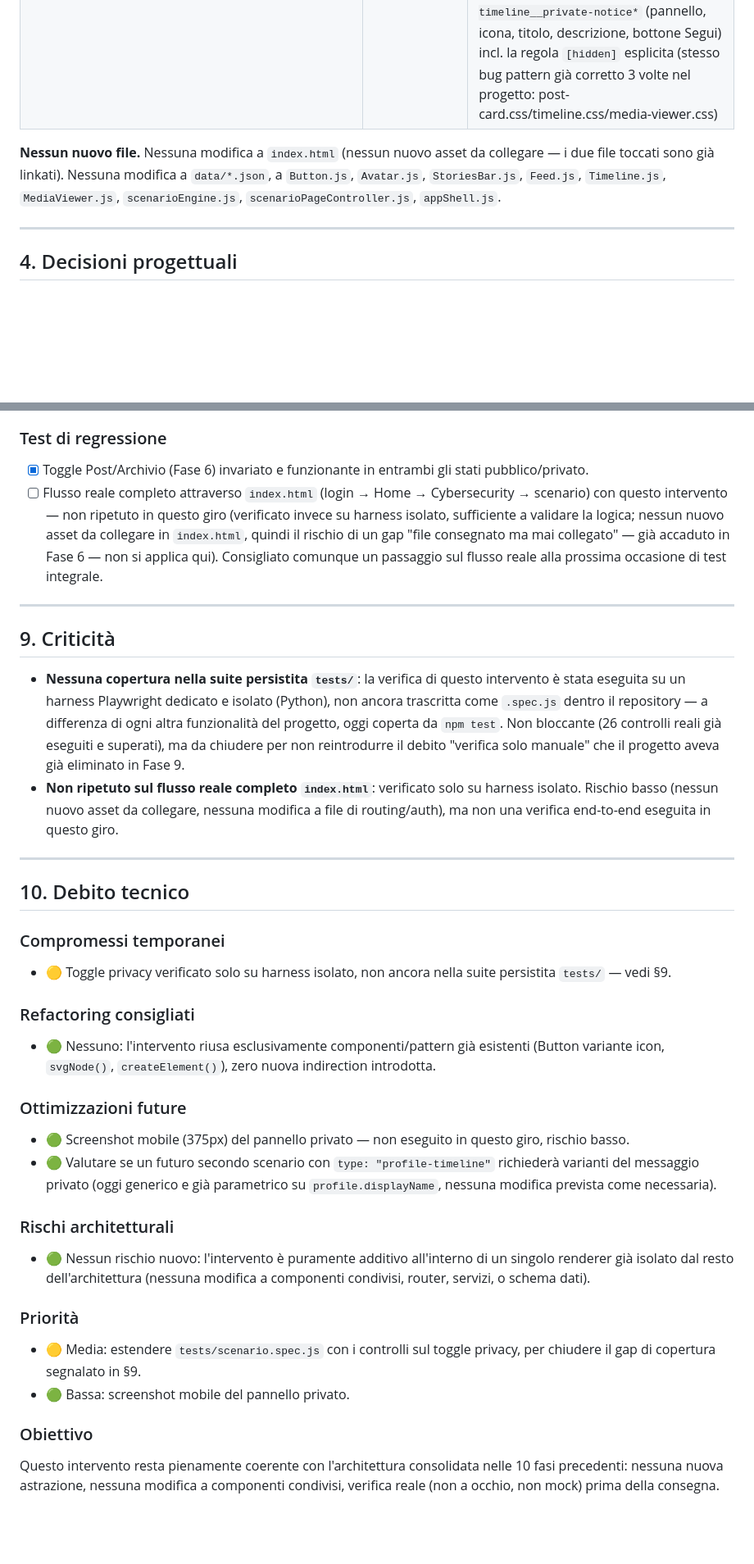
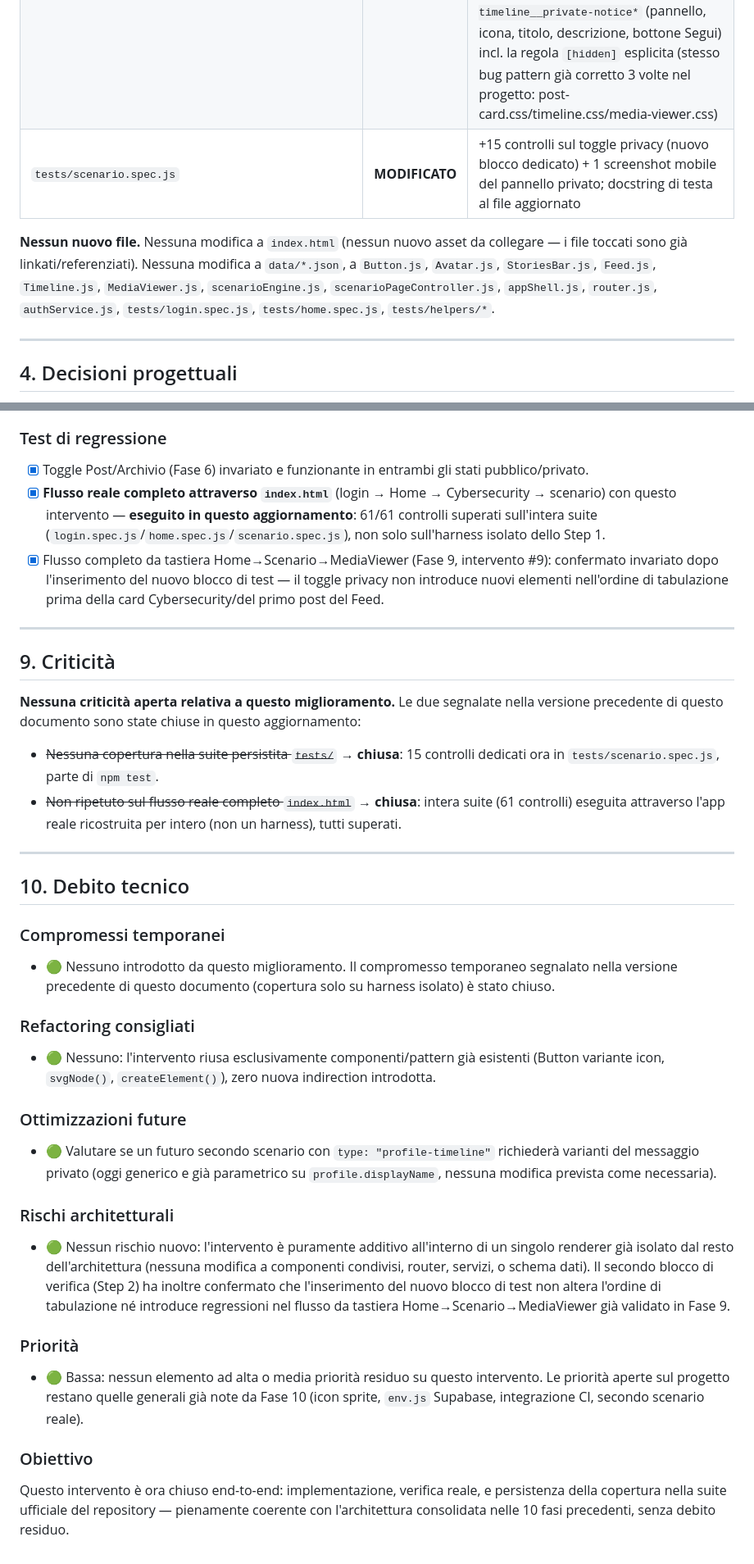
Before and after one commit to LassApp/SOCIALIVE---Interactive-Cybersecurity-Learning-Platform, a Markdown page: docs/handover/handover-toggle-privacy-profilo.md, 2 parts joined by grey strips. Shown at 82% size. Drawn GitHub-style; blank space fills up the shorter version.

```diff
--- a/docs/handover/handover-toggle-privacy-profilo.md
+++ b/docs/handover/handover-toggle-privacy-profilo.md
@@ -66,11 +94,13 @@ e, per costruzione, ogni futuro scenario che riuserà lo stesso `type`.
 |---|---|---|
 | `js/scenarios/renderers/profileTimelineRenderer.js` | **MODIFICATO** | import `svgNode`; nuova funzione `buildLockIcon(locked)`; nuova funzione `buildPrivateNotice(profile)`; `buildProfileHeader` riceve ora anche l'elemento del toggle e lo dispone in una riga dedicata (`.stats-row`) accanto alle statistiche; stato locale `isPrivate` (mai persistito); funzione `setPrivacy()`/handler di click; wrapper `.public-content` che raggruppa storie+tab+pannelli in un solo nodo commutabile; `destroy()` aggiornato con il cleanup del nuovo bottone e del pannello privato |
 | `css/scenarios/profile-timeline.css` | **MODIFICATO** | nuova `.sl-profile-timeline__stats-row` (contenitore statistiche+lucchetto); `.sl-profile-timeline__stats` non ha più margin-top proprio (spostato sulla row, zero regressione visiva); colore del bottone lucchetto a riposo/premuto; intero blocco nuovo `.sl-profile-timeline__private-notice*` (pannello, icona, titolo, descrizione, bottone Segui) incl. la regola `[hidden]` esplicita (stesso bug pattern già corretto 3 volte nel progetto: post-card.css/timeline.css/media-viewer.css) |
+| `tests/scenario.spec.js` | **MODIFICATO** | +15 controlli sul toggle privacy (nuovo blocco dedicato) + 1 screenshot mobile del pannello privato; docstring di testa al file aggiornato |
 
-**Nessun nuovo file.** Nessuna modifica a `index.html` (nessun nuovo asset da collegare — i due
-file toccati sono già linkati). Nessuna modifica a `data/*.json`, a `Button.js`, `Avatar.js`,
-`StoriesBar.js`, `Feed.js`, `Timeline.js`, `MediaViewer.js`, `scenarioEngine.js`,
-`scenarioPageController.js`, `appShell.js`.
+**Nessun nuovo file.** Nessuna modifica a `index.html` (nessun nuovo asset da collegare — i file
+toccati sono già linkati/referenziati). Nessuna modifica a `data/*.json`, a `Button.js`,
+`Avatar.js`, `StoriesBar.js`, `Feed.js`, `Timeline.js`, `MediaViewer.js`, `scenarioEngine.js`,
+`scenarioPageController.js`, `appShell.js`, `router.js`, `authService.js`,
+`tests/login.spec.js`, `tests/home.spec.js`, `tests/helpers/*`.
 
 ---
 
@@ -221,41 +255,39 @@ harness con fetch reale dei dati — mai mock) durante questo intervento.
 
 ### Test di regressione
 - [x] Toggle Post/Archivio (Fase 6) invariato e funzionante in entrambi gli stati pubblico/privato.
-- [ ] Flusso reale completo attraverso `index.html` (login → Home → Cybersecurity → scenario) con
-  questo intervento — non ripetuto in questo giro (verificato invece su harness isolato,
-  sufficiente a validare la logica; nessun nuovo asset da collegare in `index.html`, quindi il
-  rischio di un gap "file consegnato ma mai collegato" — già accaduto in Fase 6 — non si applica
-  qui). Consigliato comunque un passaggio sul flusso reale alla prossima occasione di test
-  integrale.
+- [x] **Flusso reale completo attraverso `index.html`** (login → Home → Cybersecurity → scenario)
+  con questo intervento — **eseguito in questo aggiornamento**: 61/61 controlli superati
+  sull'intera suite (`login.spec.js`/`home.spec.js`/`scenario.spec.js`), non solo sull'harness
+  isolato dello Step 1.
+- [x] Flusso completo da tastiera Home→Scenario→MediaViewer (Fase 9, intervento #9): confermato
+  invariato dopo l'inserimento del nuovo blocco di test — il toggle privacy non introduce nuovi
+  elementi nell'ordine di tabulazione prima della card Cybersecurity/del primo post del Feed.
 
 ---
 
 ## 9. Criticità
 
-- **Nessuna copertura nella suite persistita `tests/`**: la verifica di questo intervento è stata
-  eseguita su un harness Playwright dedicato e isolato (Python), non ancora trascritta come
-  `.spec.js` dentro il repository — a differenza di ogni altra funzionalità del progetto, oggi
-  coperta da `npm test`. Non bloccante (26 controlli reali già eseguiti e superati), ma da
-  chiudere per non reintrodurre il debito "verifica solo manuale" che il progetto aveva già
-  eliminato in Fase 9.
-- **Non ripetuto sul flusso reale completo `index.html`**: verificato solo su harness isolato.
-  Rischio basso (nessun nuovo asset da collegare, nessuna modifica a file di routing/auth), ma
-  non una verifica end-to-end eseguita in questo giro.
+**Nessuna criticità aperta relativa a questo miglioramento.** Le due segnalate nella versione
+precedente di questo documento sono state chiuse in questo aggiornamento:
+- ~~Nessuna copertura nella suite persistita `tests/`~~ → **chiusa**: 15 controlli dedicati ora
+  in `tests/scenario.spec.js`, parte di `npm test`.
+- ~~Non ripetuto sul flusso reale completo `index.html`~~ → **chiusa**: intera suite (61
+  controlli) eseguita attraverso l'app reale ricostruita per intero (non un harness), tutti
+  superati.
 
 ---
 
 ## 10. Debito tecnico
 
 ### Compromessi temporanei
-- 🟡 Toggle privacy verificato solo su harness isolato, non ancora nella suite persistita
-  `tests/` — vedi §9.
+- 🟢 Nessuno introdotto da questo miglioramento. Il compromesso temporaneo segnalato nella
+  versione precedente di questo documento (copertura solo su harness isolato) è stato chiuso.
 
 ### Refactoring consigliati
 - 🟢 Nessuno: l'intervento riusa esclusivamente componenti/pattern già esistenti (Button variante
   icon, `svgNode()`, `createElement()`), zero nuova indirection introdotta.
 
 ### Ottimizzazioni future
-- 🟢 Screenshot mobile (375px) del pannello privato — non eseguito in questo giro, rischio basso.
 - 🟢 Valutare se un futuro secondo scenario con `type: "profile-timeline"` richiederà varianti del
   messaggio privato (oggi generico e già parametrico su `profile.displayName`, nessuna modifica
   prevista come necessaria).
@@ -263,14 +295,16 @@ harness con fetch reale dei dati — mai mock) durante questo intervento.
 ### Rischi architetturali
 - 🟢 Nessun rischio nuovo: l'intervento è puramente additivo all'interno di un singolo renderer
   già isolato dal resto dell'architettura (nessuna modifica a componenti condivisi, router,
-  servizi, o schema dati).
+  servizi, o schema dati). Il secondo blocco di verifica (Step 2) ha inoltre confermato che
+  l'inserimento del nuovo blocco di test non altera l'ordine di tabulazione né introduce
+  regressioni nel flusso da tastiera Home→Scenario→MediaViewer già validato in Fase 9.
 
 ### Priorità
-- 🟡 Media: estendere `tests/scenario.spec.js` con i controlli sul toggle privacy, per chiudere il
-  gap di copertura segnalato in §9.
-- 🟢 Bassa: screenshot mobile del pannello privato.
+- 🟢 Bassa: nessun elemento ad alta o media priorità residuo su questo intervento. Le priorità
+  aperte sul progetto restano quelle generali già note da Fase 10 (icon sprite, `env.js` Supabase,
+  integrazione CI, secondo scenario reale).
 
 ### Obiettivo
-Questo intervento resta pienamente coerente con l'architettura consolidata nelle 10 fasi
-precedenti: nessuna nuova astrazione, nessuna modifica a componenti condivisi, verifica reale
-(non a occhio, non mock) prima della consegna.
+Questo intervento è ora chiuso end-to-end: implementazione, verifica reale, e persistenza della
+copertura nella suite ufficiale del repository — pienamente coerente con l'architettura
+consolidata nelle 10 fasi precedenti, senza debito residuo.
```
Also changed, not shown: other parts of docs/handover/handover-toggle-privacy-profilo.md (+70 -38 lines).
